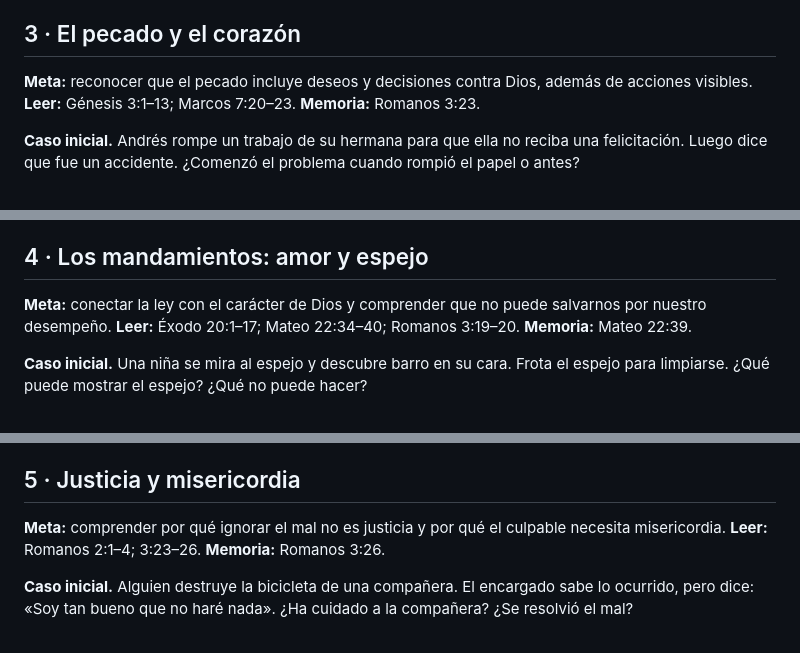
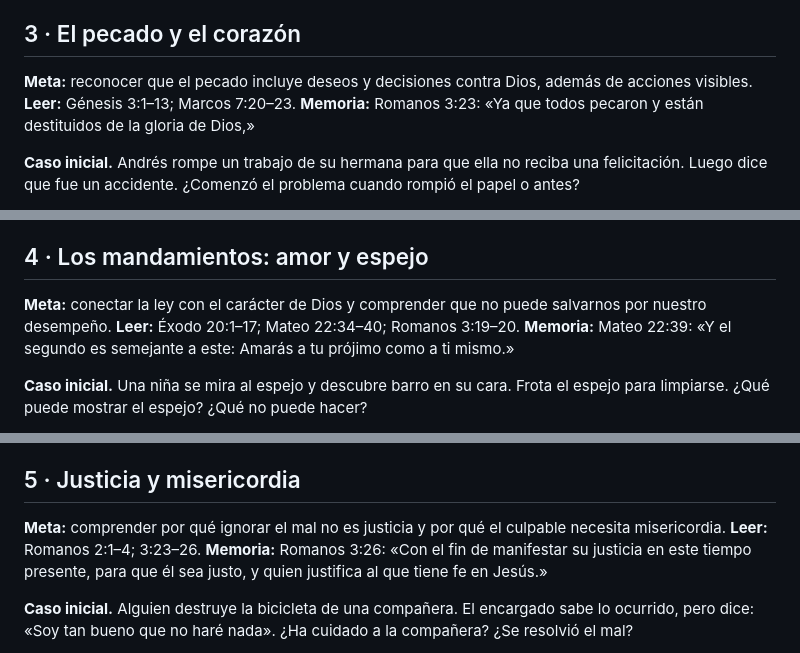
Before and after one commit to Juvejona1978/iglesia-rio-de-gracia, a Markdown page: contenido/curriculum/es.md, 3 parts joined by grey strips. Rendered like a GitHub page.

```diff
--- a/contenido/curriculum/es.md
+++ b/contenido/curriculum/es.md
@@ -72,7 +72,7 @@ Fuimos creados para amar a Dios y al prójimo, cuidar lo que nos confía y vivir
 
 ## 3 · El pecado y el corazón
 
-**Meta:** reconocer que el pecado incluye deseos y decisiones contra Dios, además de acciones visibles. **Leer:** Génesis 3:1–13; Marcos 7:20–23. **Memoria:** Romanos 3:23.
+**Meta:** reconocer que el pecado incluye deseos y decisiones contra Dios, además de acciones visibles. **Leer:** Génesis 3:1–13; Marcos 7:20–23. **Memoria:** Romanos 3:23: «Ya que todos pecaron y están destituidos de la gloria de Dios,»
 
 **Caso inicial.** Andrés rompe un trabajo de su hermana para que ella no reciba una felicitación. Luego dice que fue un accidente. ¿Comenzó el problema cuando rompió el papel o antes?
 
@@ -90,7 +90,7 @@ Todos necesitamos perdón. Compararnos con alguien peor no nos vuelve inocentes.
 
 ## 4 · Los mandamientos: amor y espejo
 
-**Meta:** conectar la ley con el carácter de Dios y comprender que no puede salvarnos por nuestro desempeño. **Leer:** Éxodo 20:1–17; Mateo 22:34–40; Romanos 3:19–20. **Memoria:** Mateo 22:39.
+**Meta:** conectar la ley con el carácter de Dios y comprender que no puede salvarnos por nuestro desempeño. **Leer:** Éxodo 20:1–17; Mateo 22:34–40; Romanos 3:19–20. **Memoria:** Mateo 22:39: «Y el segundo es semejante a este: Amarás a tu prójimo como a ti mismo.»
 
 **Caso inicial.** Una niña se mira al espejo y descubre barro en su cara. Frota el espejo para limpiarse. ¿Qué puede mostrar el espejo? ¿Qué no puede hacer?
 
@@ -108,7 +108,7 @@ La ley también muestra nuestro pecado; Romanos dice que por ella lo conocemos.
 
 ## 5 · Justicia y misericordia
 
-**Meta:** comprender por qué ignorar el mal no es justicia y por qué el culpable necesita misericordia. **Leer:** Romanos 2:1–4; 3:23–26. **Memoria:** Romanos 3:26.
+**Meta:** comprender por qué ignorar el mal no es justicia y por qué el culpable necesita misericordia. **Leer:** Romanos 2:1–4; 3:23–26. **Memoria:** Romanos 3:26: «Con el fin de manifestar su justicia en este tiempo presente, para que él sea justo, y quien justifica al que tiene fe en Jesús.»
 
 **Caso inicial.** Alguien destruye la bicicleta de una compañera. El encargado sabe lo ocurrido, pero dice: «Soy tan bueno que no haré nada». ¿Ha cuidado a la compañera? ¿Se resolvió el mal?
 
```
Also changed, not shown: other parts of contenido/curriculum/es.md (+11 -11 lines).
